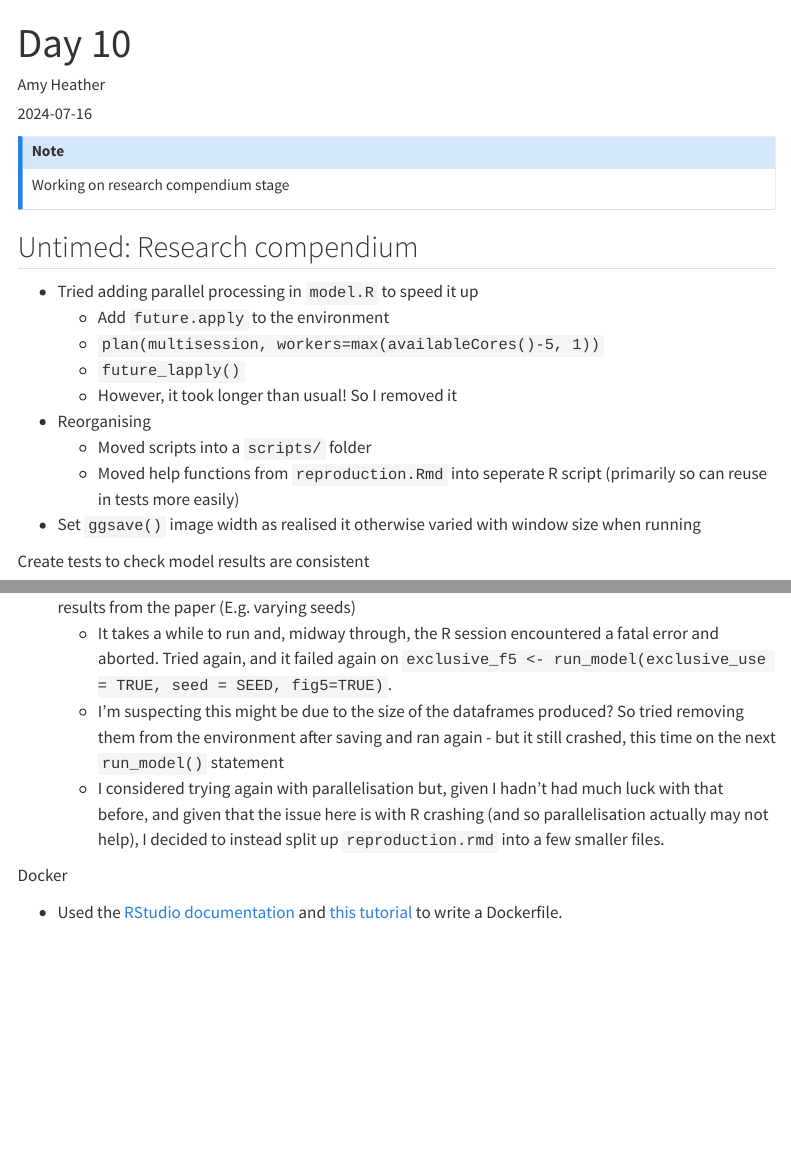
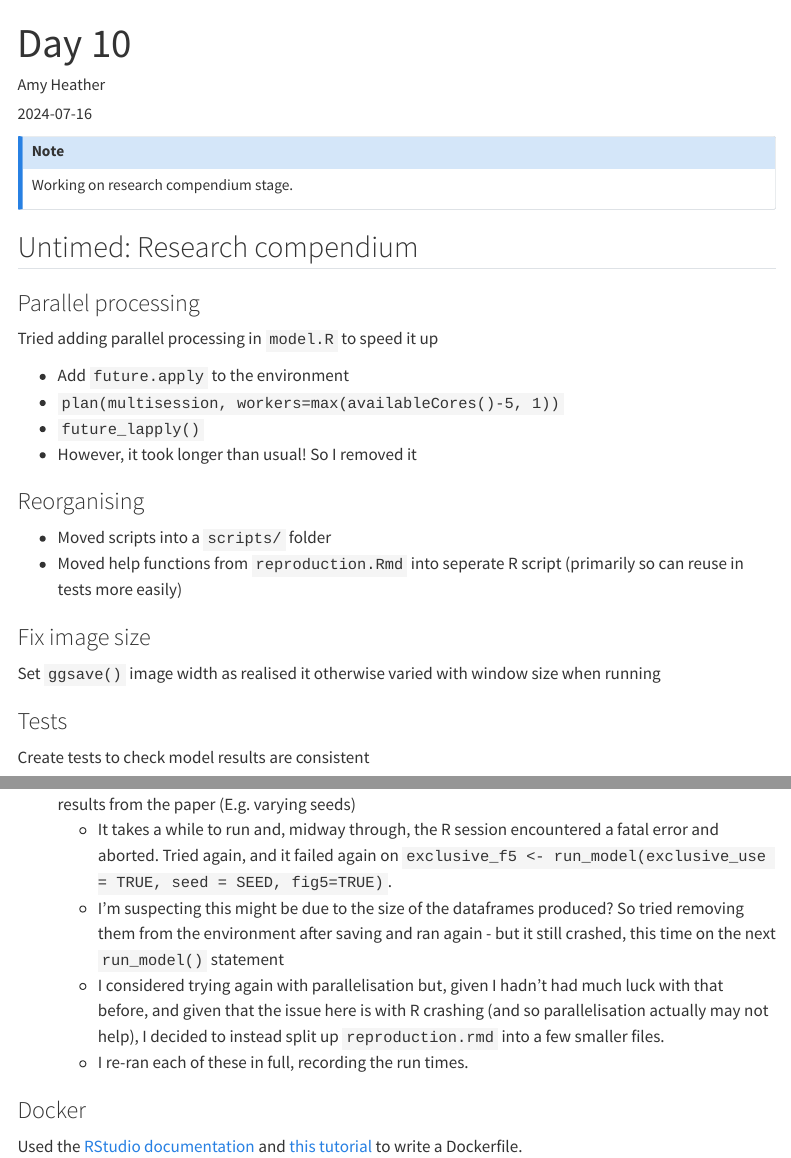
Before and after one commit to pythonhealthdatascience/stars-reproduce-huang-2019, a Quarto document (logbook/posts/2024_07_14/index.qmd): the page in a window 1100 px wide, from its top, and a second part further down, joined at a grey line. Rendered offline with R 4.5, knitr and Pandoc in place of Quarto, with nearby package versions; menus at the side of the page are left out.

Commit message:
docs(logbook): tidied day 10 logbook

```diff
--- a/logbook/posts/2024_07_14/index.qmd
+++ b/logbook/posts/2024_07_14/index.qmd
@@ -8,21 +8,31 @@ bibliography: ../../../quarto_site/references.bib
 
 ::: {.callout-note}
 
-Working on research compendium stage
+Working on research compendium stage.
 
 :::
 
 ## Untimed: Research compendium
 
-* Tried adding parallel processing in `model.R` to speed it up
-  * Add `future.apply` to the environment
-  * `plan(multisession, workers=max(availableCores()-5, 1))`
-  * `future_lapply()`
-  * However, it took longer than usual! So I removed it
-* Reorganising
-  * Moved scripts into a `scripts/` folder
-  * Moved help functions from `reproduction.Rmd` into seperate R script (primarily so can reuse in tests more easily)
-* Set `ggsave()` image width as realised it otherwise varied with window size when running
+### Parallel processing
+
+Tried adding parallel processing in `model.R` to speed it up
+
+* Add `future.apply` to the environment
+* `plan(multisession, workers=max(availableCores()-5, 1))`
+* `future_lapply()`
+* However, it took longer than usual! So I removed it
+
+### Reorganising
+
+* Moved scripts into a `scripts/` folder
+* Moved help functions from `reproduction.Rmd` into seperate R script (primarily so can reuse in tests more easily)
+
+### Fix image size
+
+Set `ggsave()` image width as realised it otherwise varied with window size when running
+
+### Tests
 
 Create tests to check model results are consistent
 
@@ -64,7 +74,8 @@ result <- do.call(run_model, inputs)
   * It takes a while to run and, midway through, the R session encountered a fatal error and aborted. Tried again, and it failed again on `exclusive_f5 <- run_model(exclusive_use = TRUE, seed = SEED, fig5=TRUE)`.
   * I'm suspecting this might be due to the size of the dataframes produced? So tried removing them from the environment after saving and ran again - but it still crashed, this time on the next `run_model()` statement
   * I considered trying again with parallelisation but, given I hadn't had much luck with that before, and given that the issue here is with R crashing (and so parallelisation actually may not help), I decided to instead split up `reproduction.rmd` into a few smaller files.
+  * I re-ran each of these in full, recording the run times.
 
-Docker
+### Docker
 
-* Used the [RStudio documentation](https://rstudio.github.io/renv/articles/docker.html) and [this tutorial](https://www.r-bloggers.com/2021/08/setting-up-a-transparent-reproducible-r-environment-with-docker-renv/#google_vignette) to write a Dockerfile.
+Used the [RStudio documentation](https://rstudio.github.io/renv/articles/docker.html) and [this tutorial](https://www.r-bloggers.com/2021/08/setting-up-a-transparent-reproducible-r-environment-with-docker-renv/#google_vignette) to write a Dockerfile.
```
